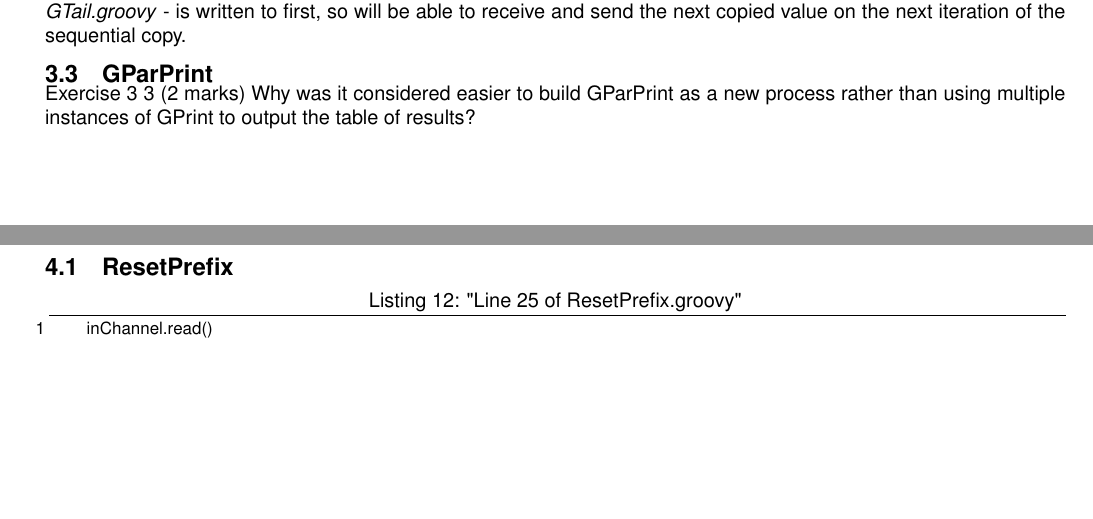
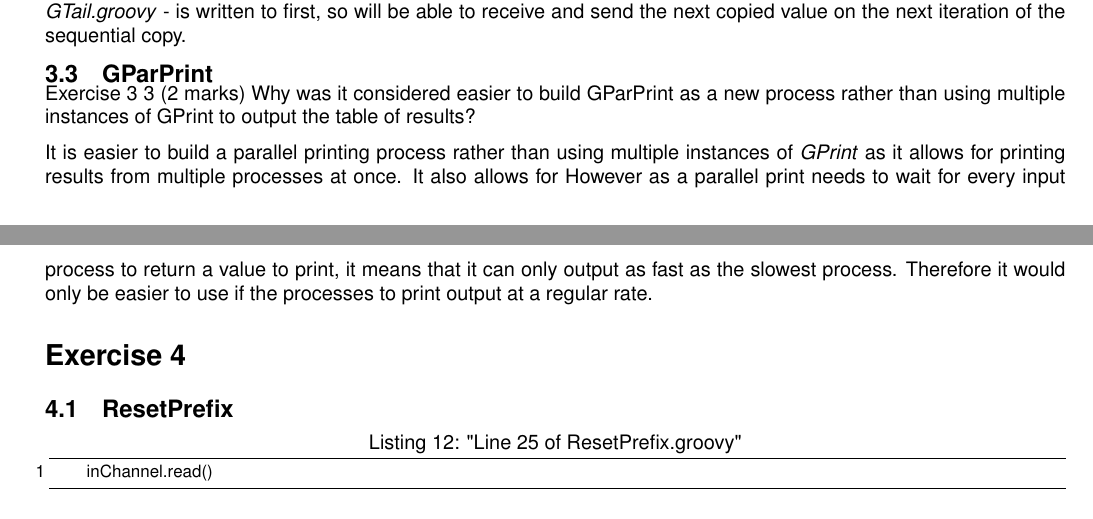
Before and after one commit to Zeeblur/FunPar, a LaTeX document (Report/report.tex): two parts of pages 6 and 7 of 9, joined at a grey line, cut so that both start at the same text, the shorter picture padded with empty space. Compiled offline with pdfLaTeX.

Commit message:
added parprint answer

```diff
--- a/Report/report.tex
+++ b/Report/report.tex
@@ -323,6 +323,9 @@
 	   Exercise 3 3   (2 marks)
 	Why was it considered easier to build GParPrint as a new process rather than using multiple instances of GPrint to output the table of results?
 
+	It is easier to build a parallel printing process rather than using multiple instances of \textit{GPrint} as it allows for printing results from multiple processes at once. It also allows for %reuse/more processes etc
+	However as a parallel print needs to wait for every input process to return a value to print, it means that it can only output as fast as the slowest process. Therefore it would only be easier to use if the processes to print output at a regular rate.
+
 	\setcounter{section}{4}
 	\section*{Exercise 4}
 
```
Also changed, not shown: Report/report.pdf, 3 other files.
